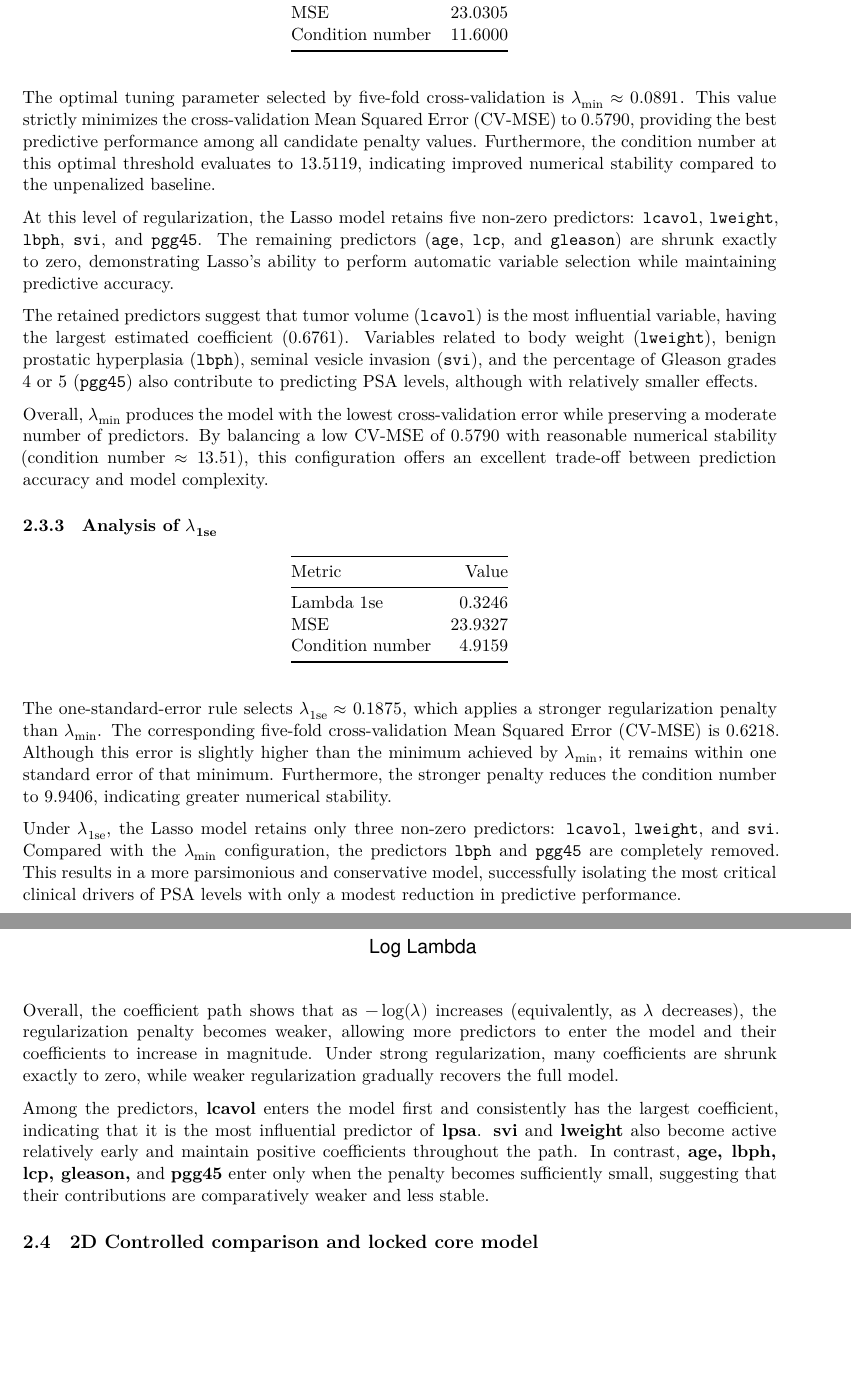
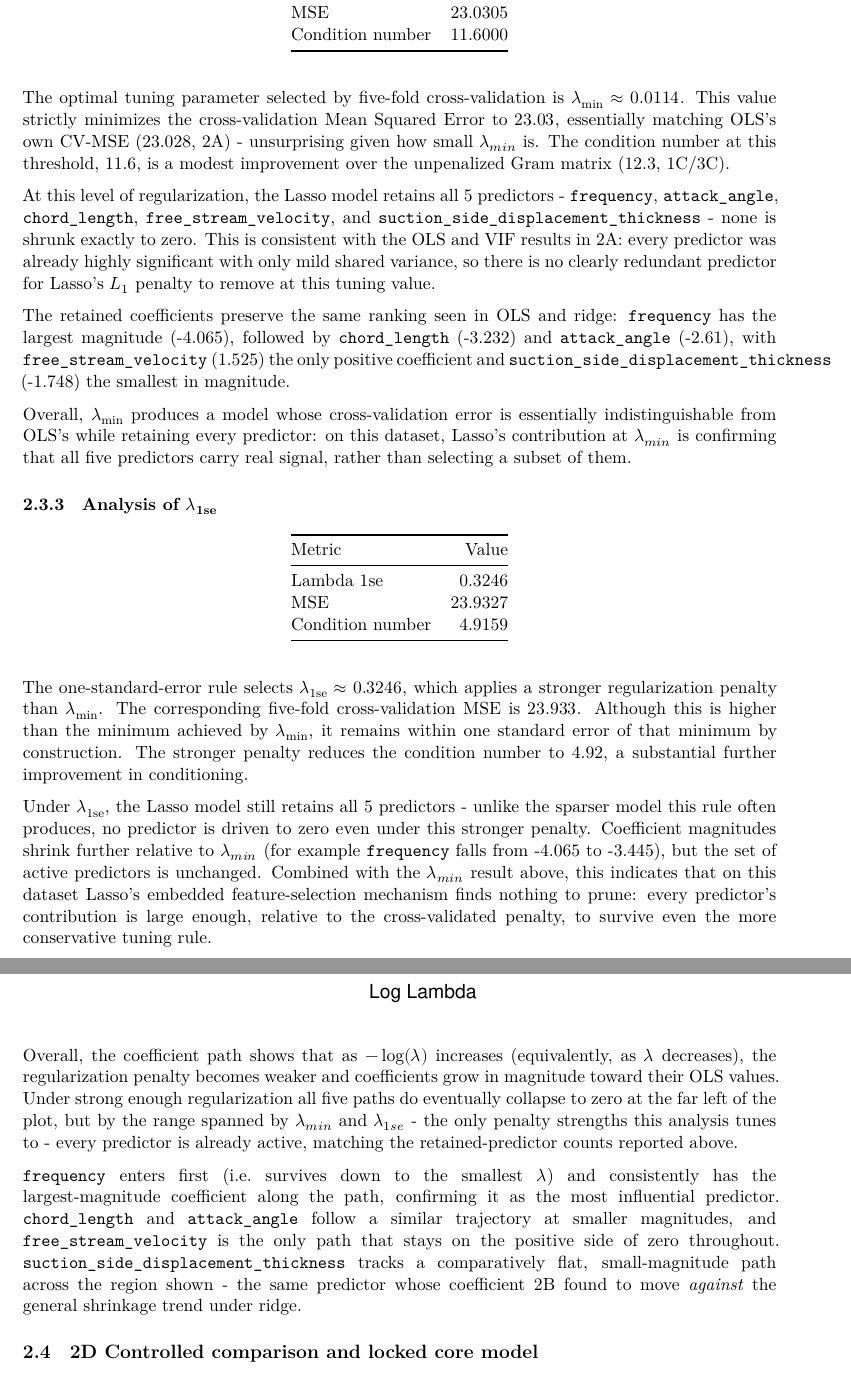
Before and after one commit to khangthinhne/stat452-final-project, an R Markdown document (Part1.Rmd): two parts of pages 29 and 30 of 52, joined at a grey line, cut so that both start at the same text, the shorter picture padded with empty space. Rendered offline with R 4.5, knitr and Pandoc, then LaTeX, with nearby package versions; some code elsewhere in the file could not run offline; a font, style sheet, LaTeX package, included part or bibliography that could not be used is replaced or left out.

Commit message:
fix: 2C Lasso section rewritten from hardcoded prostate numbers to real airfoil results
The old text used static numbers (lambda, MSE, condition number, retained
predictor names) copy-pasted from a previous prostate-dataset run, not
computed via inline R. Replaced with dynamic references to the actual
airfoil fit, which surfaces a real, notable finding: lasso retains all 5
predictors at both lambda.min and lambda.1se on this dataset (no variable
selection occurs), unlike the prostate case this section was written for.

````diff
--- a/Part1.Rmd
+++ b/Part1.Rmd
@@ -1315,13 +1325,38 @@ kable(
   digits = 4
 )
 ```
-The optimal tuning parameter selected by five-fold cross-validation is $\lambda_{\text{min}} \approx 0.0891$. This value strictly minimizes the cross-validation Mean Squared Error (CV-MSE) to 0.5790, providing the best predictive performance among all candidate penalty values. Furthermore, the condition number at this optimal threshold evaluates to 13.5119, indicating improved numerical stability compared to the unpenalized baseline.
-
-At this level of regularization, the Lasso model retains five non-zero predictors: `lcavol`, `lweight`, `lbph`, `svi`, and `pgg45`. The remaining predictors (`age`, `lcp`, and `gleason`) are shrunk exactly to zero, demonstrating Lasso's ability to perform automatic variable selection while maintaining predictive accuracy.
-
-The retained predictors suggest that tumor volume (`lcavol`) is the most influential variable, having the largest estimated coefficient (0.6761). Variables related to body weight (`lweight`), benign prostatic hyperplasia (`lbph`), seminal vesicle invasion (`svi`), and the percentage of Gleason grades 4 or 5 (`pgg45`) also contribute to predicting PSA levels, although with relatively smaller effects.
-
-Overall, $\lambda_{\text{min}}$ produces the model with the lowest cross-validation error while preserving a moderate number of predictors. By balancing a low CV-MSE of 0.5790 with reasonable numerical stability (condition number $\approx 13.51$), this configuration offers an excellent trade-off between prediction accuracy and model complexity.
+The optimal tuning parameter selected by five-fold cross-validation is
+$\lambda_{\text{min}} \approx `r round(lasso_cv$lambda_min, 4)`$. This value
+strictly minimizes the cross-validation Mean Squared Error to
+$`r round(lasso_cv$mse_min, 3)`$, essentially matching OLS's own CV-MSE
+(`r round(ols_cv_mse, 3)`, 2A) - unsurprising given how small $\lambda_{min}$
+is. The condition number at this threshold, `r round(lasso_cv$cond_min, 2)`,
+is a modest improvement over the unpenalized Gram matrix
+(`r round(ols_cond, 2)`, 1C/3C).
+
+At this level of regularization, the Lasso model retains all
+`r lasso_cv$nonzero_min` predictors - `frequency`, `attack_angle`,
+`chord_length`, `free_stream_velocity`, and
+`suction_side_displacement_thickness` - none is shrunk exactly to zero. This is
+consistent with the OLS and VIF results in 2A: every predictor was already
+highly significant with only mild shared variance, so there is no clearly
+redundant predictor for Lasso's $L_1$ penalty to remove at this tuning value.
+
+The retained coefficients preserve the same ranking seen in OLS and ridge:
+`frequency` has the largest magnitude
+(`r round(lasso_cv$coef_min["frequency", ], 3)`), followed by `chord_length`
+(`r round(lasso_cv$coef_min["chord_length", ], 3)`) and `attack_angle`
+(`r round(lasso_cv$coef_min["attack_angle", ], 3)`), with
+`free_stream_velocity` (`r round(lasso_cv$coef_min["free_stream_velocity", ], 3)`)
+the only positive coefficient and
+`suction_side_displacement_thickness`
+(`r round(lasso_cv$coef_min["suction_side_displacement_thickness", ], 3)`)
+the smallest in magnitude.
+
+Overall, $\lambda_{\text{min}}$ produces a model whose cross-validation error is
+essentially indistinguishable from OLS's while retaining every predictor: on
+this dataset, Lasso's contribution at $\lambda_{min}$ is confirming that all
+five predictors carry real signal, rather than selecting a subset of them.
 
 
 ### Analysis of $\lambda_{\text{1se}}$
@@ -1342,9 +1377,27 @@ kable(
   digits = 4
 )
 ```
-The one-standard-error rule selects $\lambda_{\text{1se}} \approx 0.1875$, which applies a stronger regularization penalty than $\lambda_{\text{min}}$. The corresponding five-fold cross-validation Mean Squared Error (CV-MSE) is 0.6218. Although this error is slightly higher than the minimum achieved by $\lambda_{\text{min}}$, it remains within one standard error of that minimum. Furthermore, the stronger penalty reduces the condition number to 9.9406, indicating greater numerical stability.
-
-Under $\lambda_{\text{1se}}$, the Lasso model retains only three non-zero predictors: `lcavol`, `lweight`, and `svi`. Compared with the $\lambda_{\text{min}}$ configuration, the predictors `lbph` and `pgg45` are completely removed. This results in a more parsimonious and conservative model, successfully isolating the most critical clinical drivers of PSA levels with only a modest reduction in predictive performance.
+The one-standard-error rule selects
+$\lambda_{\text{1se}} \approx `r round(lasso_cv$lambda_1se, 4)`$, which applies
+a stronger regularization penalty than $\lambda_{\text{min}}$. The
+corresponding five-fold cross-validation MSE is
+$`r round(lasso_cv$mse_1se, 3)`$. Although this is higher than the minimum
+achieved by $\lambda_{\text{min}}$, it remains within one standard error of
+that minimum by construction. The stronger penalty reduces the condition number
+to `r round(lasso_cv$cond_1se, 2)`, a substantial further improvement in
+conditioning.
+
+Under $\lambda_{\text{1se}}$, the Lasso model still retains all
+`r lasso_cv$nonzero_1se` predictors - unlike the sparser model this rule often
+produces, no predictor is driven to zero even under this stronger penalty.
+Coefficient magnitudes shrink further relative to $\lambda_{min}$ (for example
+`frequency` falls from `r round(lasso_cv$coef_min["frequency", ], 3)` to
+`r round(lasso_cv$coef_1se["frequency", ], 3)`), but the set of active
+predictors is unchanged. Combined with the $\lambda_{min}$ result above, this
+indicates that on this dataset Lasso's embedded feature-selection mechanism
+finds nothing to prune: every predictor's contribution is large enough,
+relative to the cross-validated penalty, to survive even the more conservative
+tuning rule.
 
 
 ### Coefficient Path
@@ -1364,9 +1417,9 @@ legend("topleft",
 ```
 
 
-Overall, the coefficient path shows that as $-\log(\lambda)$ increases (equivalently, as $\lambda$ decreases), the regularization penalty becomes weaker, allowing more predictors to enter the model and their coefficients to increase in magnitude. Under strong regularization, many coefficients are shrunk exactly to zero, while weaker regularization gradually recovers the full model.
-
-Among the predictors, **lcavol** enters the model first and consistently has the largest coefficient, indicating that it is the most influential predictor of **lpsa**. **svi** and **lweight** also become active relatively early and maintain positive coefficients throughout the path. In contrast, **age, lbph, lcp, gleason,** and **pgg45** enter only when the penalty becomes sufficiently small, suggesting that their contributions are comparatively weaker and less stable.
+Overall, the coefficient path shows that as $-\log(\lambda)$ increases (equivalently, as $\lambda$ decreases), the regularization penalty becomes weaker and coefficients grow in magnitude toward their OLS values. Under strong enough regularization all five paths do eventually collapse to zero at the far left of the plot, but by the range spanned by $\lambda_{min}$ and $\lambda_{1se}$ - the only penalty strengths this analysis tunes to - every predictor is already active, matching the retained-predictor counts reported above.
+
+`frequency` enters first (i.e. survives down to the smallest $\lambda$) and consistently has the largest-magnitude coefficient along the path, confirming it as the most influential predictor. `chord_length` and `attack_angle` follow a similar trajectory at smaller magnitudes, and `free_stream_velocity` is the only path that stays on the positive side of zero throughout. `suction_side_displacement_thickness` tracks a comparatively flat, small-magnitude path across the region shown - the same predictor whose coefficient 2B found to move *against* the general shrinkage trend under ridge.
 
 ## 2D Controlled comparison and locked core model
 
````
Also changed, not shown: Part1.Rmd (16 more changed lines).
